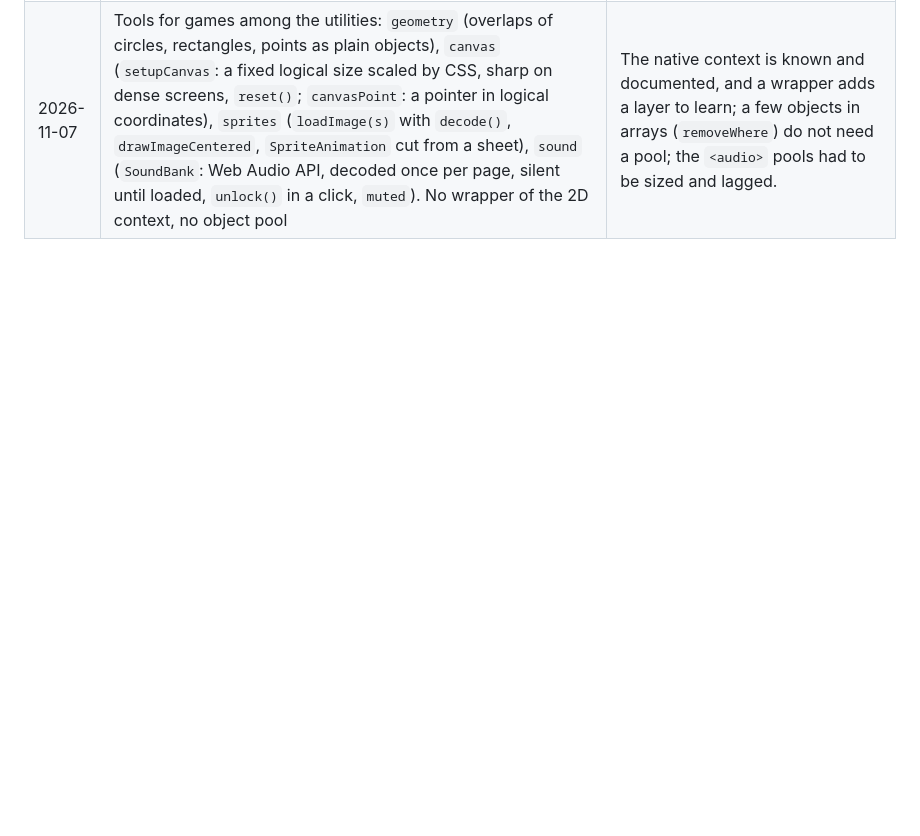
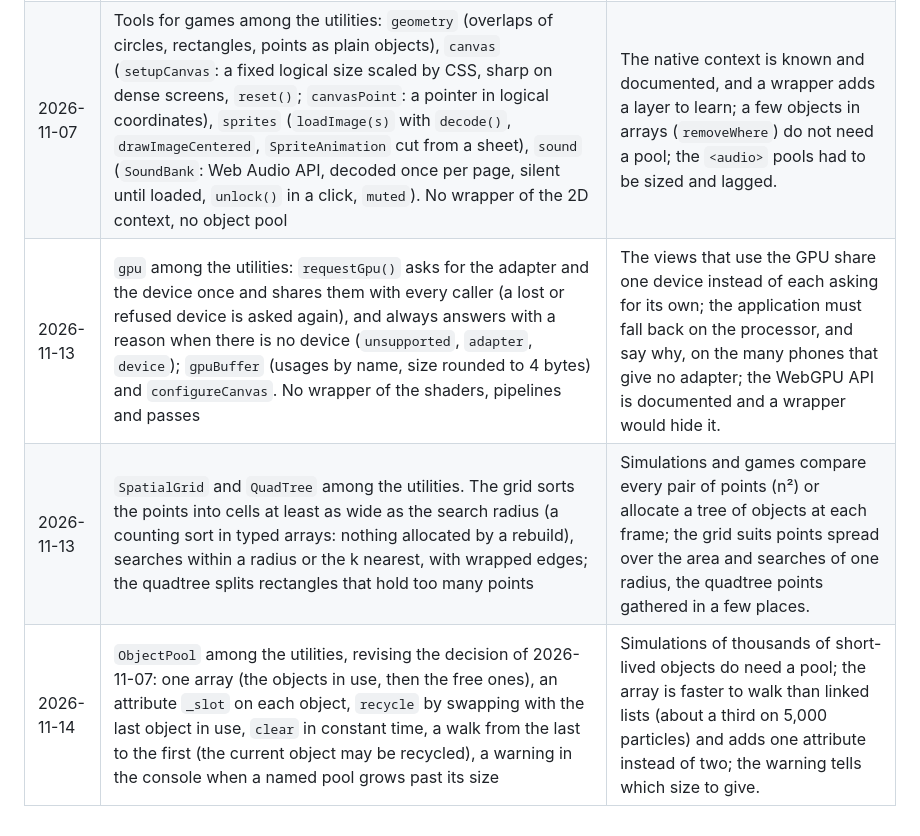
Before and after one commit to Rigalto/ricochet, a Markdown page: docs/DESIGN.md, the part around the change. Rendered like a GitHub page; blank space fills up the shorter version.

```diff
--- a/docs/DESIGN.md
+++ b/docs/DESIGN.md
@@ -216,3 +216,6 @@ route, including its module and its scope; mounting of the interface from `root`
 | 2026-11-06 | `DriveConfigAdapter` (`adapters/drive-config.mjs`): the configuration items in one JSON file of the Drive of the user (a folder created by the adapter, the file found by its property `ricochetConfig`), over a local adapter (IndexedDB) where every change is written at once; the start always from the local copy; Drive read once per page as soon as the account is connected (at the start or at the sign in), the items changed there and not here taken, then the store loaded again; the changes copied into Drive 5 s later, merged item by item with the file as it is in Drive; without connection they wait (their names kept in `localStorage`, `ricochet-drive-config-<name>`); `pull()` reads Drive again (refresh); `forget()` erases the local copy (sign out); `seed()` reads the items of a former storage once | Fast start and work without Google; Drive is the reference without a permanent synchronization (two tabs may keep different settings); nothing is lost when the page is closed or the token expired; two tabs or two computers do not overwrite the items they did not change. |
 | 2026-11-07 | `pendingWrites` (`core/pending.mjs`): the adapters of remote stores report how many changes wait and their state (`idle`, `queued`, `saving`, `offline`, `error`); one event `pendingChanged {total, state, sources, savedAt}`, the most serious state winning. `DriveConfigAdapter` reports as source `config` (nothing without an account: local only), sends 2 s after the last change (was 5 s), tries a failed sending again 30 s later | The user knows when everything is in the remote store and can close the page (the delay is shown, not hidden); one register for every remote store to come (records, Tasks). |
 | 2026-11-07 | Tools for games among the utilities: `geometry` (overlaps of circles, rectangles, points as plain objects), `canvas` (`setupCanvas`: a fixed logical size scaled by CSS, sharp on dense screens, `reset()`; `canvasPoint`: a pointer in logical coordinates), `sprites` (`loadImage(s)` with `decode()`, `drawImageCentered`, `SpriteAnimation` cut from a sheet), `sound` (`SoundBank`: Web Audio API, decoded once per page, silent until loaded, `unlock()` in a click, `muted`). No wrapper of the 2D context, no object pool | The native context is known and documented, and a wrapper adds a layer to learn; a few objects in arrays (`removeWhere`) do not need a pool; the `<audio>` pools had to be sized and lagged. |
+| 2026-11-13 | `gpu` among the utilities: `requestGpu()` asks for the adapter and the device once and shares them with every caller (a lost or refused device is asked again), and always answers with a reason when there is no device (`unsupported`, `adapter`, `device`); `gpuBuffer` (usages by name, size rounded to 4 bytes) and `configureCanvas`. No wrapper of the shaders, pipelines and passes | The views that use the GPU share one device instead of each asking for its own; the application must fall back on the processor, and say why, on the many phones that give no adapter; the WebGPU API is documented and a wrapper would hide it. |
+| 2026-11-13 | `SpatialGrid` and `QuadTree` among the utilities. The grid sorts the points into cells at least as wide as the search radius (a counting sort in typed arrays: nothing allocated by a rebuild), searches within a radius or the k nearest, with wrapped edges; the quadtree splits rectangles that hold too many points | Simulations and games compare every pair of points (n²) or allocate a tree of objects at each frame; the grid suits points spread over the area and searches of one radius, the quadtree points gathered in a few places. |
+| 2026-11-14 | `ObjectPool` among the utilities, revising the decision of 2026-11-07: one array (the objects in use, then the free ones), an attribute `_slot` on each object, `recycle` by swapping with the last object in use, `clear` in constant time, a walk from the last to the first (the current object may be recycled), a warning in the console when a named pool grows past its size | Simulations of thousands of short-lived objects do need a pool; the array is faster to walk than linked lists (about a third on 5,000 particles) and adds one attribute instead of two; the warning tells which size to give. |
```
Also changed, not shown: README.md (+3 -2 lines).
